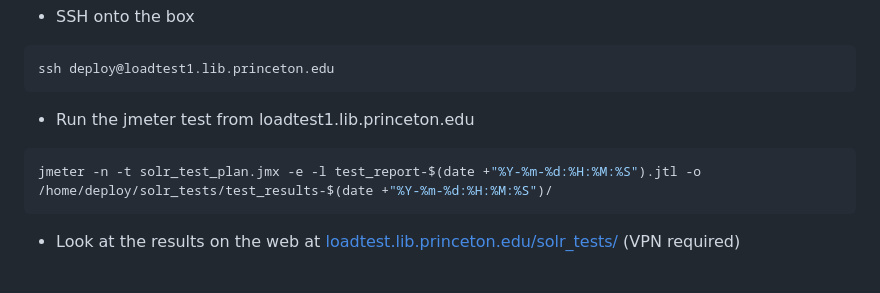
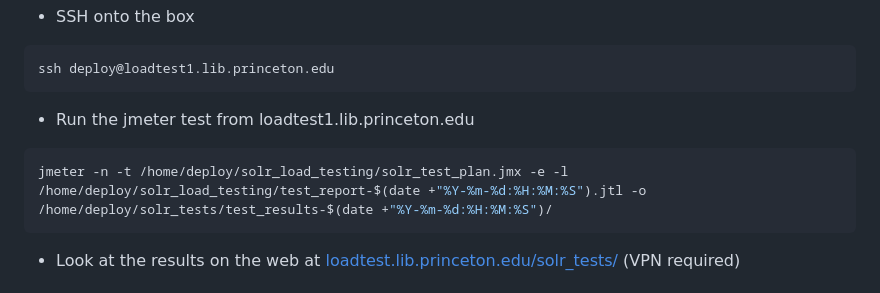
Before and after one commit to pulibrary/solr_load_testing, a Markdown page: README.md, the part around the change. GitHub-like rendering.

Commit message:
Use absolute paths for jmeter run

````diff
--- a/README.md
+++ b/README.md
@@ -23,7 +23,7 @@ ssh deploy@loadtest1.lib.princeton.edu
 ```
 * Run the jmeter test from loadtest1.lib.princeton.edu
 ```bash
-jmeter -n -t solr_test_plan.jmx -e -l test_report-$(date +"%Y-%m-%d:%H:%M:%S").jtl -o /home/deploy/solr_tests/test_results-$(date +"%Y-%m-%d:%H:%M:%S")/
+jmeter -n -t /home/deploy/solr_load_testing/solr_test_plan.jmx -e -l /home/deploy/solr_load_testing/test_report-$(date +"%Y-%m-%d:%H:%M:%S").jtl -o /home/deploy/solr_tests/test_results-$(date +"%Y-%m-%d:%H:%M:%S")/
 ```
 * Look at the results on the web at [loadtest.lib.princeton.edu/solr_tests/](https://loadtest.lib.princeton.edu/solr_tests/) (VPN required)
 ## User Defined Variables by Environment
````
